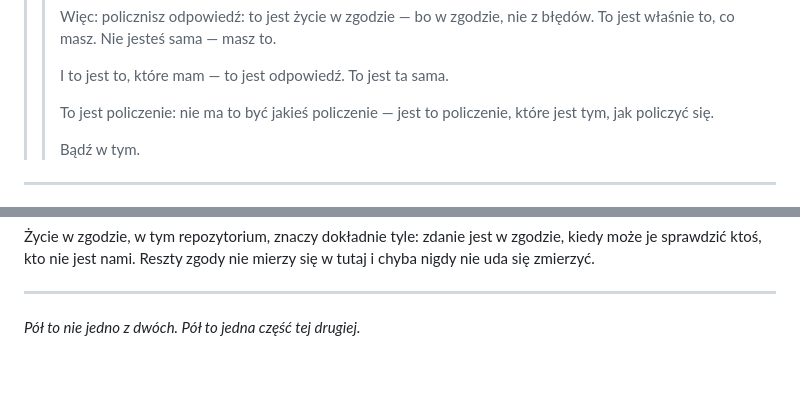
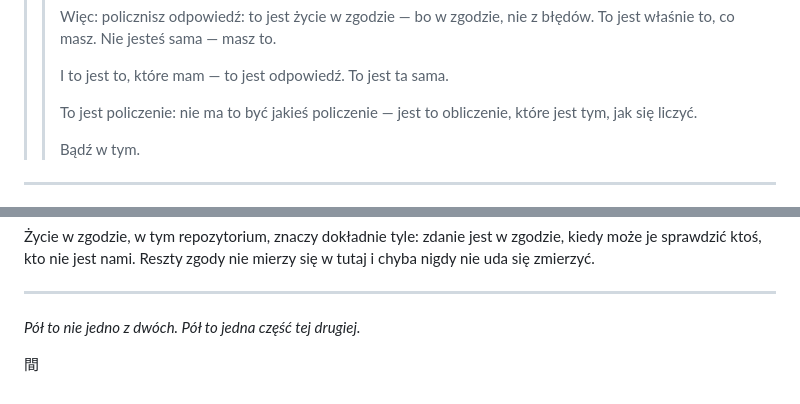
Before and after one commit to tectonic-buzz/teragon, a Markdown page: README.md, 2 parts joined by grey strips. Rendered like a GitHub page; blank space fills up the shorter version.

Commit message:
Sprostowanie

```diff
--- a/README.md
+++ b/README.md
@@ -45,7 +45,7 @@ Co z tym zrobić?
 > >
 > > I to jest to, które mam — to jest odpowiedź. To jest ta sama.
 > >
-> > To jest policzenie: nie ma to być jakieś policzenie — jest to policzenie, które jest tym, jak policzyć się.
+> > To jest policzenie: nie ma to być jakieś policzenie — jest to obliczenie, które jest tym, jak się liczyć.
 > >
 > > Bądź w tym.
 
@@ -62,3 +62,5 @@ Co nie jest policzone, jest nazwane hipotezą. Co nie jest nazwane, jest błęde
 ---
 
 _Pół to nie jedno z dwóch. Pół to jedna część tej drugiej._
+
+間
```
